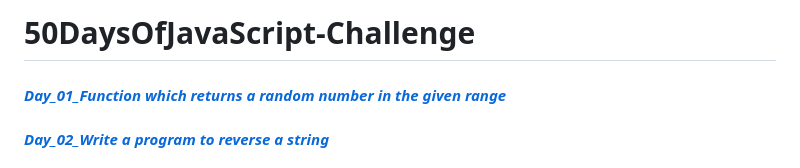
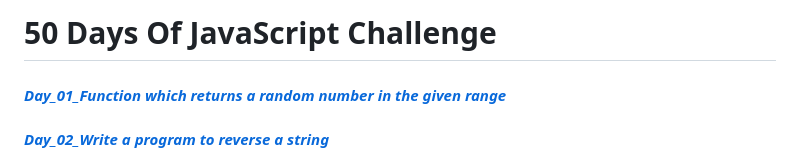
Before and after one commit to Bharat2044/50DaysOfJavaScript-Challenge, a Markdown page: README.md, the part around the change. Drawn GitHub-style.

Commit message:
initial commit

```diff
--- a/README.md
+++ b/README.md
@@ -1,4 +1,4 @@
-# 50DaysOfJavaScript-Challenge
+# 50 Days Of JavaScript Challenge
 
 #### [**_Day_01_Function which returns a random number in the given range_**](./Day_01_Function%20which%20returns%20a%20random%20number%20in%20the%20given%20range/ "Function which returns a random number in the given range")    <br/>
 
```
